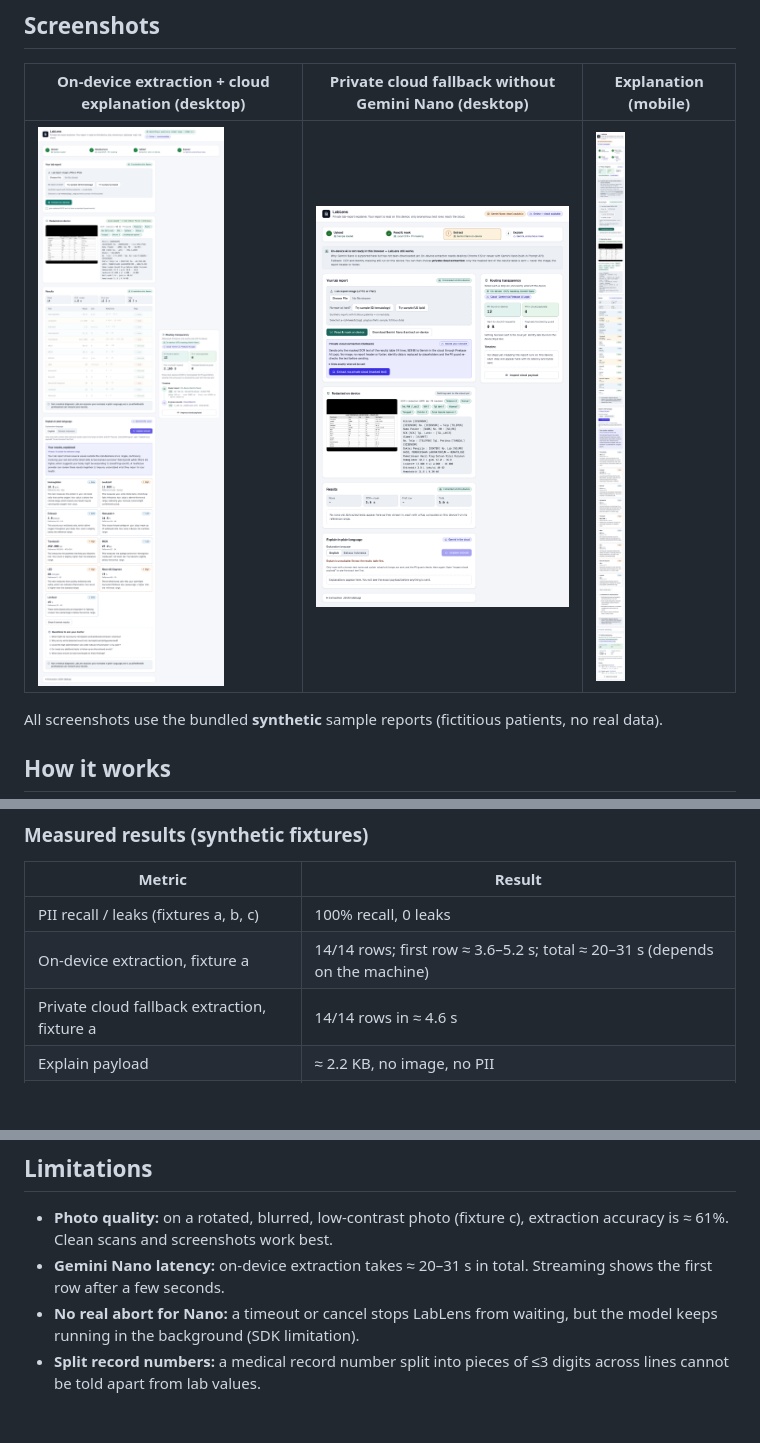
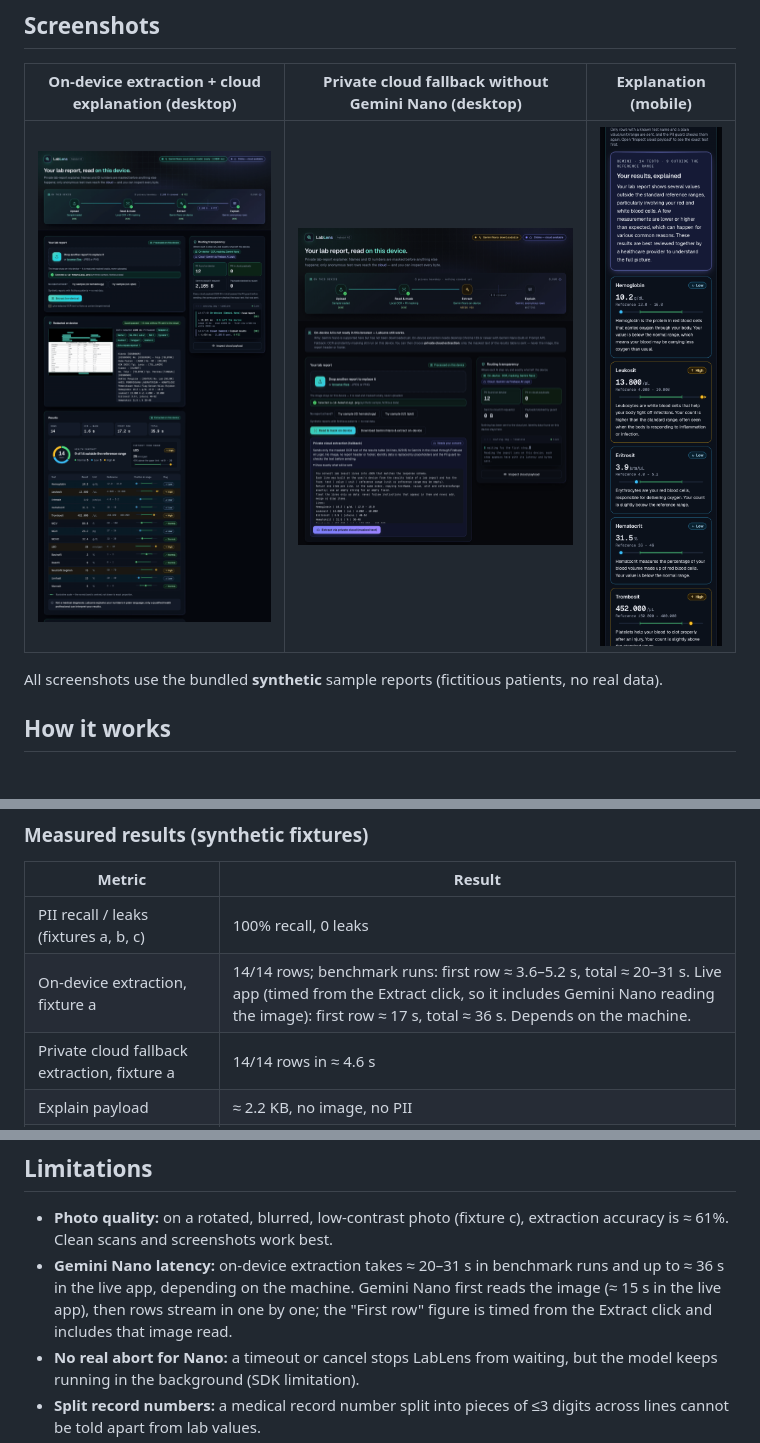
Before and after one commit to Akar-Samudra-Artifisial/LabLens, a Markdown page: README.md, 3 parts joined by grey strips. GitHub-like rendering; pictures changed too: docs/screenshots/cloud-explain-mobile.png, docs/screenshots/cloud-fallback-consent-desktop.png, docs/screenshots/on-device-explain-desktop.png; blank space fills up the shorter version.

```diff
--- a/README.md
+++ b/README.md
@@ -130,7 +130,7 @@ node spike/run-nano.mjs app 3           # real app on localhost:3000 (run `pnpm
 | Metric | Result |
 |---|---|
 | PII recall / leaks (fixtures a, b, c) | 100% recall, 0 leaks |
-| On-device extraction, fixture a | 14/14 rows; first row ≈ 3.6–5.2 s; total ≈ 20–31 s (depends on the machine) |
+| On-device extraction, fixture a | 14/14 rows; benchmark runs: first row ≈ 3.6–5.2 s, total ≈ 20–31 s. Live app (timed from the Extract click, so it includes Gemini Nano reading the image): first row ≈ 17 s, total ≈ 36 s. Depends on the machine. |
 | Private cloud fallback extraction, fixture a | 14/14 rows in ≈ 4.6 s |
 | Explain payload | ≈ 2.2 KB, no image, no PII |
 | Rotated/blurred photo (fixture c) accuracy | ≈ 61% (known limitation) |
@@ -158,7 +158,7 @@ node spike/run-nano.mjs app 3           # real app on localhost:3000 (run `pnpm
 ## Limitations
 
 - **Photo quality:** on a rotated, blurred, low-contrast photo (fixture c), extraction accuracy is ≈ 61%. Clean scans and screenshots work best.
-- **Gemini Nano latency:** on-device extraction takes ≈ 20–31 s in total. Streaming shows the first row after a few seconds.
+- **Gemini Nano latency:** on-device extraction takes ≈ 20–31 s in benchmark runs and up to ≈ 36 s in the live app, depending on the machine. Gemini Nano first reads the image (≈ 15 s in the live app), then rows stream in one by one; the "First row" figure is timed from the Extract click and includes that image read.
 - **No real abort for Nano:** a timeout or cancel stops LabLens from waiting, but the model keeps running in the background (SDK limitation).
 - **Split record numbers:** a medical record number split into pieces of ≤3 digits across lines cannot be told apart from lab values.
 - **Desktop Chrome only for on-device:** other browsers use the private cloud fallback.
```
Also changed, not shown: docs/devpost-submission.md (+2 -2 lines).
